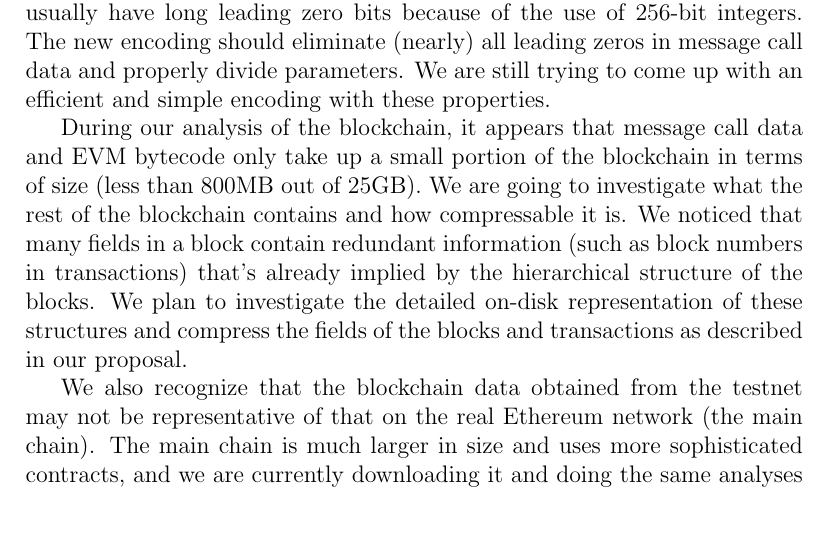
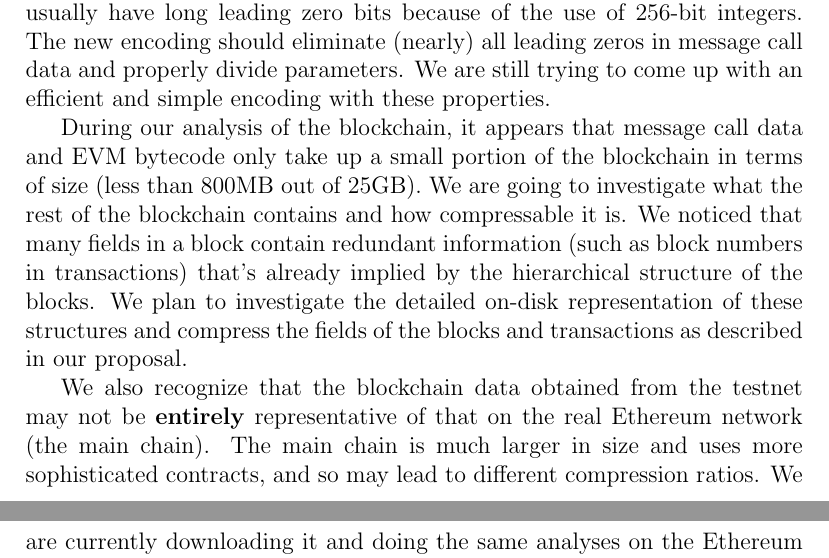
Before and after one commit to anithag/compressEVM, a LaTeX document (update/update.tex): part of page 3 of 3 before the commit and two parts of pages 3 and 4 of 4 after it, the two joined at a grey line, cut so that both start at the same text, the shorter picture padded with empty space. Compiled offline with pdfLaTeX.

Commit message:
minor edit

```diff
--- a/update/update.tex
+++ b/update/update.tex
@@ -120,8 +120,8 @@
 by the hierarchical structure of the blocks. We plan to investigate the detailed on-disk representation of these structures and compress
 the fields of the blocks and transactions as described in our proposal.
 
-We also recognize that the blockchain data obtained from the testnet may not be representative of that on the real Ethereum network
-(the main chain). The main chain is much larger in size and uses more sophisticated contracts, and we are currently downloading it
-and doing the same analyses on the Ethereum main chain as well.
+We also recognize that the blockchain data obtained from the testnet may not be \textbf{entirely} representative of that on the real Ethereum network
+(the main chain). The main chain is much larger in size and uses more sophisticated contracts, and so may lead to different compression ratios.
+We are currently downloading it and doing the same analyses on the Ethereum main chain as well.
 
 \end{document}
```
